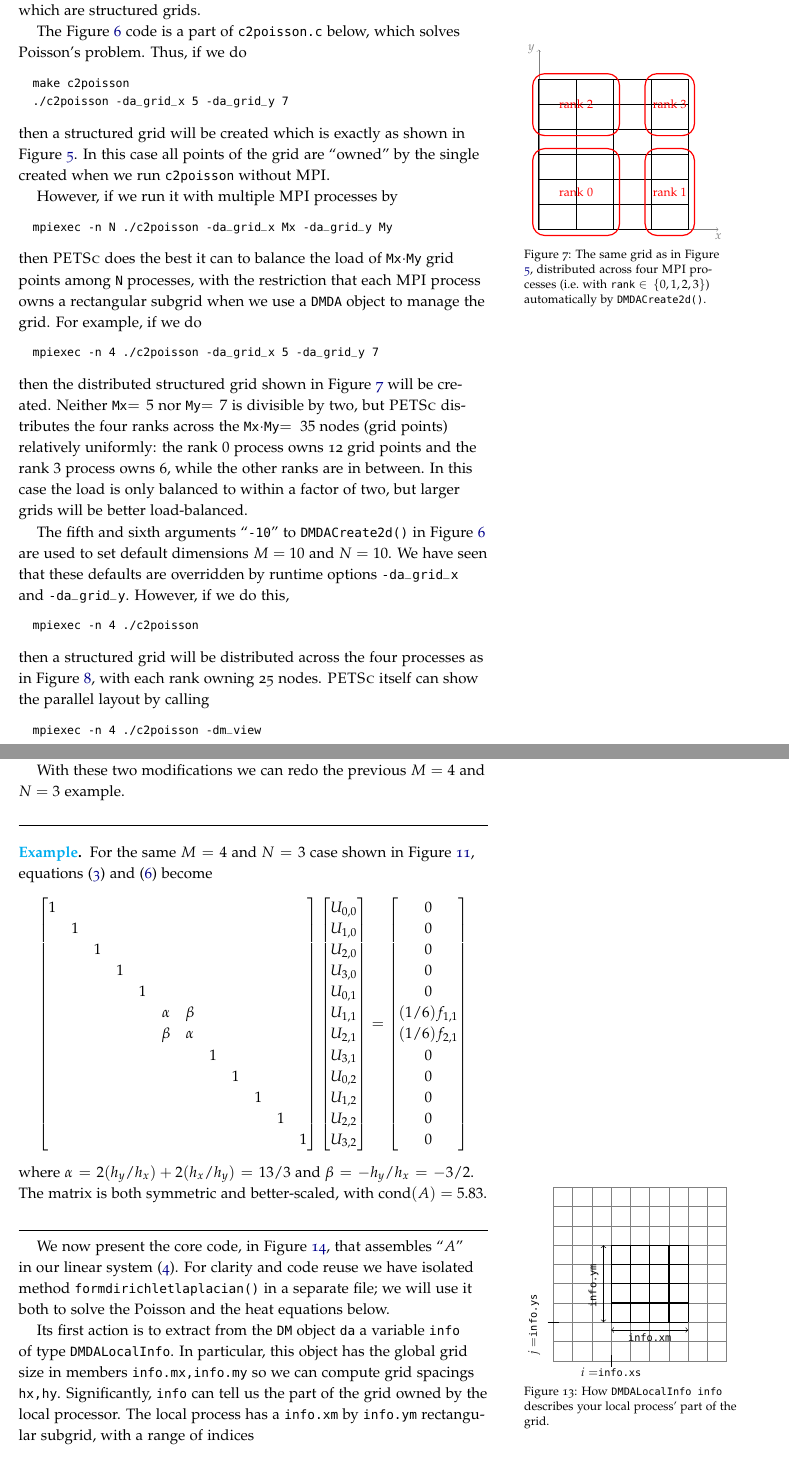
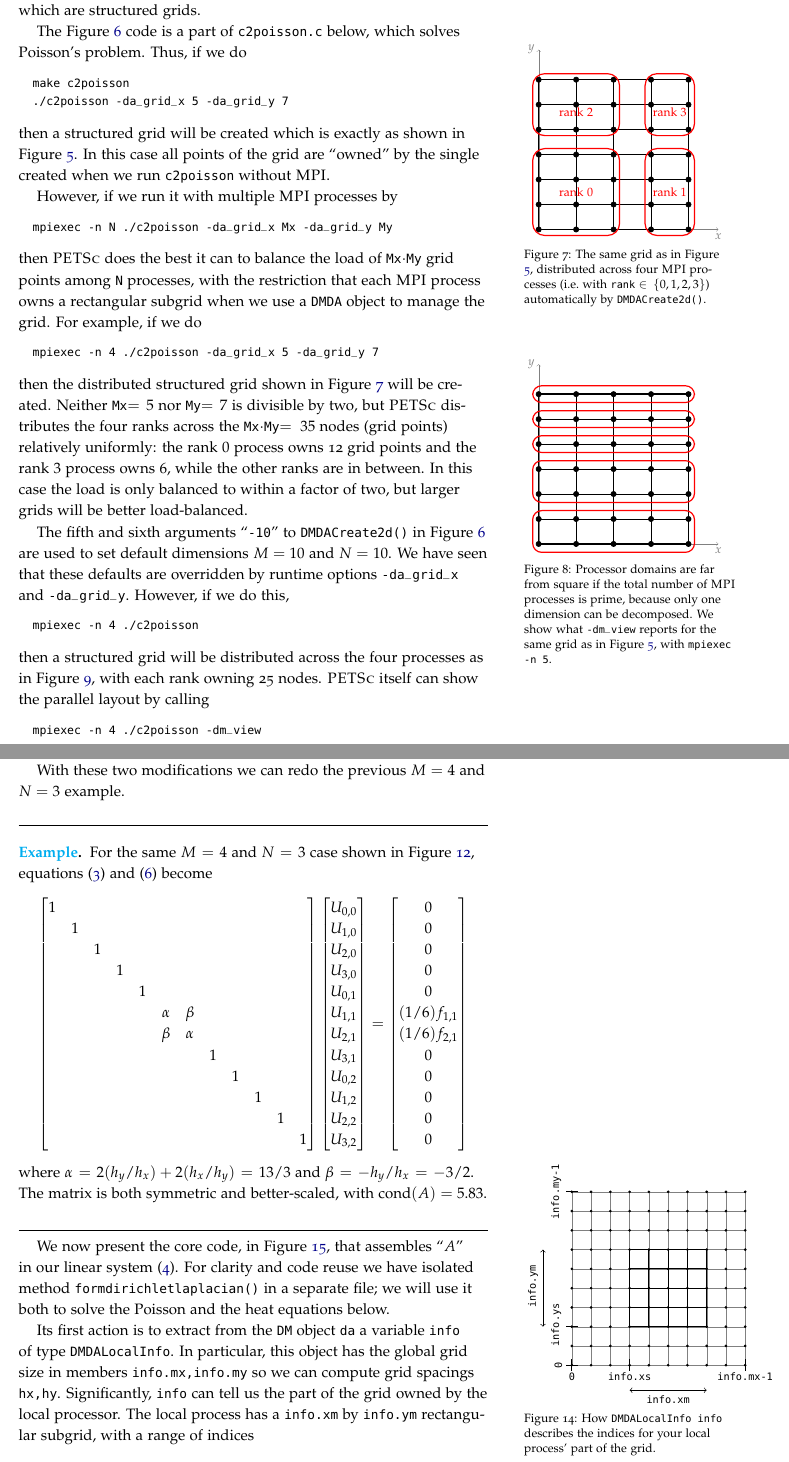
Before and after one commit to bueler/p4pdes, a LaTeX thesis (tex/book.tex, which reads tex/structured.tex): two parts of pages 15 and 20 of 56, joined at a grey line, cut so that both start at the same text. Compiled offline with pdfLaTeX.

Commit message:
update tikz figs in chapter 2

```diff
--- a/tex/structured.tex
+++ b/tex/structured.tex
@@ -82,6 +87,11 @@ then a structured grid will be created which is exactly as shown in Figure \ref{
   \pgfmathsetmacro\fourth{1.0/4.0}
   \pgfmathsetmacro\sixth{1.0/6.0}
   \draw[xstep=\fourth,ystep=\sixth,black,thin] (0.0,0.0) grid (1.0,1.0);
+  \foreach \x in {0,...,4} {
+    \foreach \y in {0,...,6} {
+        \filldraw (\x * \fourth,\y * \sixth) circle (0.5pt);
+    }
+  }
   \pgfmathsetmacro\dd{0.04}
   \pgfmathsetmacro\od{1.04}
   \pgfmathsetmacro\xap{2*\fourth + 0.04}
@@ -91,7 +101,7 @@ then a structured grid will be created which is exactly as shown in Figure \ref{
   \pgfmathsetmacro\xamid{1*\fourth}
   \pgfmathsetmacro\xbmid{3.5*\fourth}
   \pgfmathsetmacro\yamid{1.5*\sixth}
-  \pgfmathsetmacro\ybmid{5*\sixth}
+  \pgfmathsetmacro\ybmid{4.7*\sixth}
   \draw[thick,rounded corners=8pt,color=red]
     (-\dd,-\dd) -- (-\dd,\yap) -- (\xap,\yap) -- (\xap,-\dd) -- cycle;
   \node[color=red] at (\xamid,\yamid) {rank $0$};
@@ -119,6 +129,38 @@ then \PETSc does the best it can to balance the load of \texttt{Mx}$\cdot$\textt
 \end{Verbatim}
 then the distributed structured grid shown in Figure \ref{fig:unitsquaregridparallel} will be created.  Neither \texttt{Mx}$=5$ nor \texttt{My}$=7$ is divisible by two, but \PETSc distributes the four ranks across the \texttt{Mx}$\cdot$\texttt{My}$=35$ nodes (grid points) relatively uniformly: the rank $0$ process owns 12 grid points and the rank $3$ process owns 6, while the other ranks are in between.  In this case the load is only balanced to within a factor of two, but larger grids will be better load-balanced.
 
+\begin{marginfigure}
+\begin{tikzpicture}[scale=3.5]
+  \draw[->,gray,very thin] (0.0,0.0) -- (1.2,0.0) node[below] {$x$};
+  \draw[->,gray,very thin] (0.0,0.0) -- (0.0,1.2) node[left] {$y$};
+  \draw[line width=1.0pt] (0.0,0.0) -- (0.0,1.0) -- (1.0,1.0) -- (1.0,0.0) -- cycle;
+  \pgfmathsetmacro\fourth{1.0/4.0}
+  \pgfmathsetmacro\sixth{1.0/6.0}
+  \draw[xstep=\fourth,ystep=\sixth,black,thin] (0.0,0.0) grid (1.0,1.0);
+  \foreach \x in {0,...,4} {
+    \foreach \y in {0,...,6} {
+        \filldraw (\x * \fourth,\y * \sixth) circle (0.5pt);
+    }
+  }
+  \pgfmathsetmacro\dd{0.04}
+  \pgfmathsetmacro\od{1.04}
+  \foreach \y in {0,2} {
+    \pgfmathsetmacro\yup{\y * \sixth - 1.4 * \dd}  % less than 1.7 generates flaw?
+    \pgfmathsetmacro\ydn{(\y + 1) * \sixth + 1.4 * \dd}
+    \draw[thick,rounded corners=6pt,color=red]
+      (-\dd,\ydn) -- (\od,\ydn) -- (\od,\yup) -- (-\dd,\yup) -- cycle;
+  }
+  \foreach \y in {4,5,6} {
+    \pgfmathsetmacro\yup{\y * \sixth - 1.4 * \dd}  % less than 1.7 generates flaw?
+    \pgfmathsetmacro\ydn{\y * \sixth + 1.4 * \dd}
+    \draw[thick,rounded corners=6pt,color=red]
+      (-\dd,\ydn) -- (\od,\ydn) -- (\od,\yup) -- (-\dd,\yup) -- cycle;
+  }
+\end{tikzpicture}
+\caption{Processor domains are far from square if the total number of \MPI processes is prime, because only one dimension can be decomposed.  We show what \texttt{-dm\_view} reports for the same grid as in Figure \ref{fig:unitsquaregrid}, with \texttt{mpiexec -n 5}.}
+\label{fig:unitsquaregridprime}
+\end{marginfigure}
+
 The fifth and sixth arguments ``\texttt{-10}'' to \texttt{DMDACreate2d()} in Figure \ref{code:dmdacreatetwod} are used to set default dimensions $M=10$ and $N=10$.  We have seen that these defaults are overridden by runtime options \texttt{-da\_grid\_x} and \texttt{-da\_grid\_y}.  However, if we do this,
  \begin{Verbatim}[fontsize=\small]
   mpiexec -n 4 ./c2poisson
@@ -430,18 +478,34 @@ We now present the core code, in Figure \ref{code:structuredlaplacian}, that ass
 
 \begin{marginfigure}
 \begin{tikzpicture}[scale=4.5]
-  \draw[xstep=0.1,ystep=0.1,gray,thin] (0.0,0.0) grid (0.9,0.9);
+  % global grid, local grid, nodes
+  \draw[xstep=0.1,ystep=0.1,gray,very thin] (0.0,0.0) grid (0.9,0.9);
   \draw[xstep=0.1,ystep=0.1,black,thick] (0.3,0.2) grid (0.7,0.6);
+  \foreach \y in {0,...,9}
+    \foreach \x in {0,...,9} {
+      \filldraw (\x * 0.1,\y * 0.1) circle (0.15pt);
+    }
+  % ticks on x-axis at 0, xs, mx
+  \draw[black,thick] (0,-0.03)   -- (0,+0.03);
   \draw[black,thick] (0.3,-0.03) -- (0.3,+0.03);
+  \draw[black,thick] (0.9,-0.03) -- (0.9,+0.03);
+  \node at (0,-0.06) {\texttt{0}};
+  \node at (0.3,-0.06) {\texttt{info.xs}};
+  \node at (0.9,-0.06) {\texttt{info.mx-1}};
+  % ticks on y-axis at 0, ys, my
+  \draw[black,thick] (-0.03,0)   -- (+0.03,0);
   \draw[black,thick] (-0.03,0.2) -- (+0.03,0.2);
-  \node at (0.3,-0.06) {$i=$\texttt{info.xs}};
-  \draw[<->,] (0.3,0.2-0.04) -- (0.7,0.2-0.04);
-  \node at (0.5,0.2-0.08) {\texttt{info.xm}};
-  \node[rotate around={90:(-0.2,0.2)}] at (-0.1,0.1) {$j=$\texttt{info.ys}};
-  \draw[<->,] (0.3-0.04,0.2) -- (0.3-0.04,0.6);
-  \node[rotate around={90:(0.3-0.3,0.4)}] at (0.3-0.18,0.3) {\texttt{info.ym}};
+  \draw[black,thick] (-0.03,0.9) -- (+0.03,0.9);
+  \node[rotate around={90:(0,0)}] at (-0.07,0) {\texttt{0}};
+  \node[rotate around={90:(-0.2,0.2)}] at (-0.08,0.12) {\texttt{info.ys}};
+  \node[rotate around={90:(0.0,0.9)}] at (-0.28,0.7) {\texttt{info.my-1}};
+  % xm, ym along sides of local patch
+  \draw[<->,] (0.3,-0.13) -- (0.7,-0.13);
+  \node at (0.5,-0.18) {\texttt{info.xm}};
+  \draw[<->,] (-0.15,0.2) -- (-0.15,0.6);
+  \node[rotate around={90:(0.3-0.3,0.4)}] at (-0.29,0.32) {\texttt{info.ym}};
 \end{tikzpicture}
-\caption{How \texttt{DMDALocalInfo info} describes your local process' part of the grid.}
+\caption{How \texttt{DMDALocalInfo info} describes the indices for your local process' part of the grid.}
 \label{fig:localpartofgrid}
 \end{marginfigure}
 
```
Also changed, not shown: tex/structured.tex (17 more changed lines).
